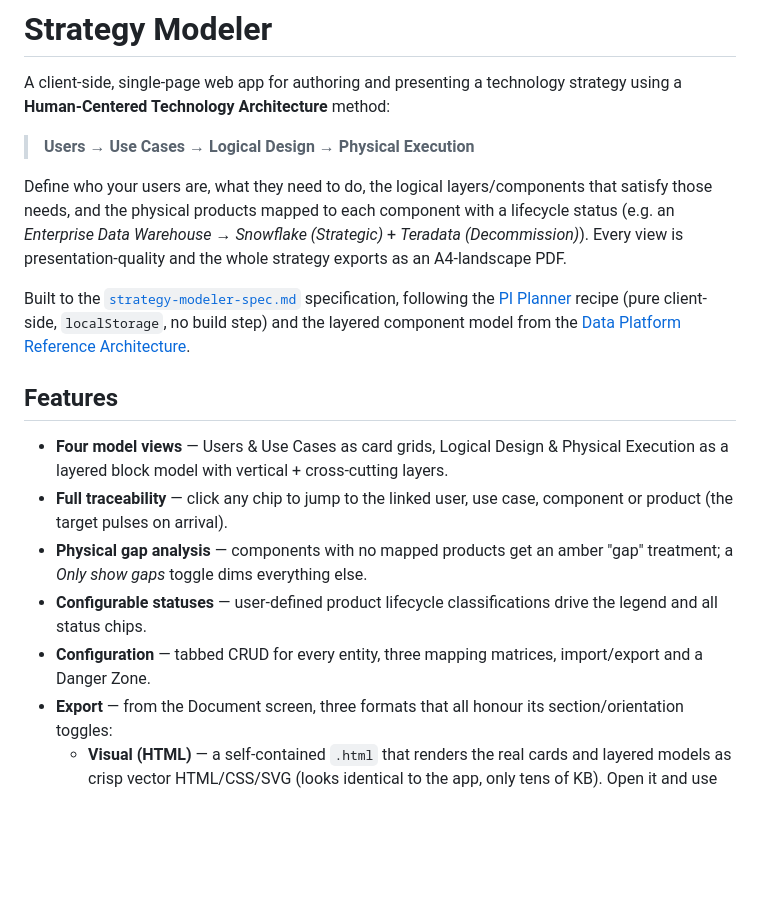
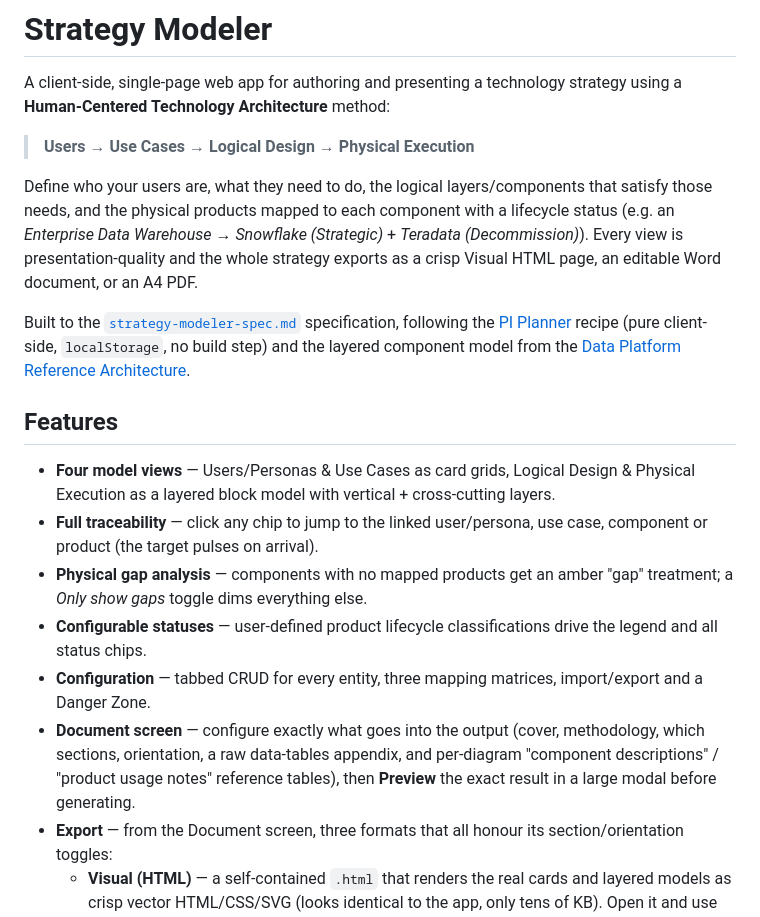
Before and after one commit to davtir78/StrategyModeler, a Markdown page: README.md, the part around one of its changes. GitHub-like rendering; blank space fills up the shorter version.

```diff
--- a/README.md
+++ b/README.md
@@ -8,7 +8,8 @@ A client-side, single-page web app for authoring and presenting a technology str
 Define who your users are, what they need to do, the logical layers/components that satisfy those
 needs, and the physical products mapped to each component with a lifecycle status (e.g. an
 *Enterprise Data Warehouse* → *Snowflake (Strategic)* + *Teradata (Decommission)*). Every view is
-presentation-quality and the whole strategy exports as an A4-landscape PDF.
+presentation-quality and the whole strategy exports as a crisp Visual HTML page, an editable Word
+document, or an A4 PDF.
 
 Built to the [`strategy-modeler-spec.md`](strategy-modeler-spec.md) specification, following the
 [PI Planner](https://github.com/davtir78/PIPlanning) recipe (pure client-side, `localStorage`, no
@@ -17,16 +18,20 @@ build step) and the layered component model from the
 
 ## Features
 
-- **Four model views** — Users & Use Cases as card grids, Logical Design & Physical Execution as a
-  layered block model with vertical + cross-cutting layers.
-- **Full traceability** — click any chip to jump to the linked user, use case, component or product
-  (the target pulses on arrival).
+- **Four model views** — Users/Personas & Use Cases as card grids, Logical Design & Physical Execution
+  as a layered block model with vertical + cross-cutting layers.
+- **Full traceability** — click any chip to jump to the linked user/persona, use case, component or
+  product (the target pulses on arrival).
 - **Physical gap analysis** — components with no mapped products get an amber "gap" treatment;
   a *Only show gaps* toggle dims everything else.
 - **Configurable statuses** — user-defined product lifecycle classifications drive the legend and
   all status chips.
 - **Configuration** — tabbed CRUD for every entity, three mapping matrices, import/export and a
   Danger Zone.
+- **Document screen** — configure exactly what goes into the output (cover, methodology, which
+  sections, orientation, a raw data-tables appendix, and per-diagram "component descriptions" /
+  "product usage notes" reference tables), then **Preview** the exact result in a large modal before
+  generating.
 - **Export** — from the Document screen, three formats that all honour its section/orientation toggles:
   - **Visual (HTML)** — a self-contained `.html` that renders the real cards and layered models as
     crisp vector HTML/CSS/SVG (looks identical to the app, only tens of KB). Open it and use the
```
Also changed, not shown: other parts of README.md (+42 -25 lines), JSON-FORMAT.md (+13 -7 lines).
